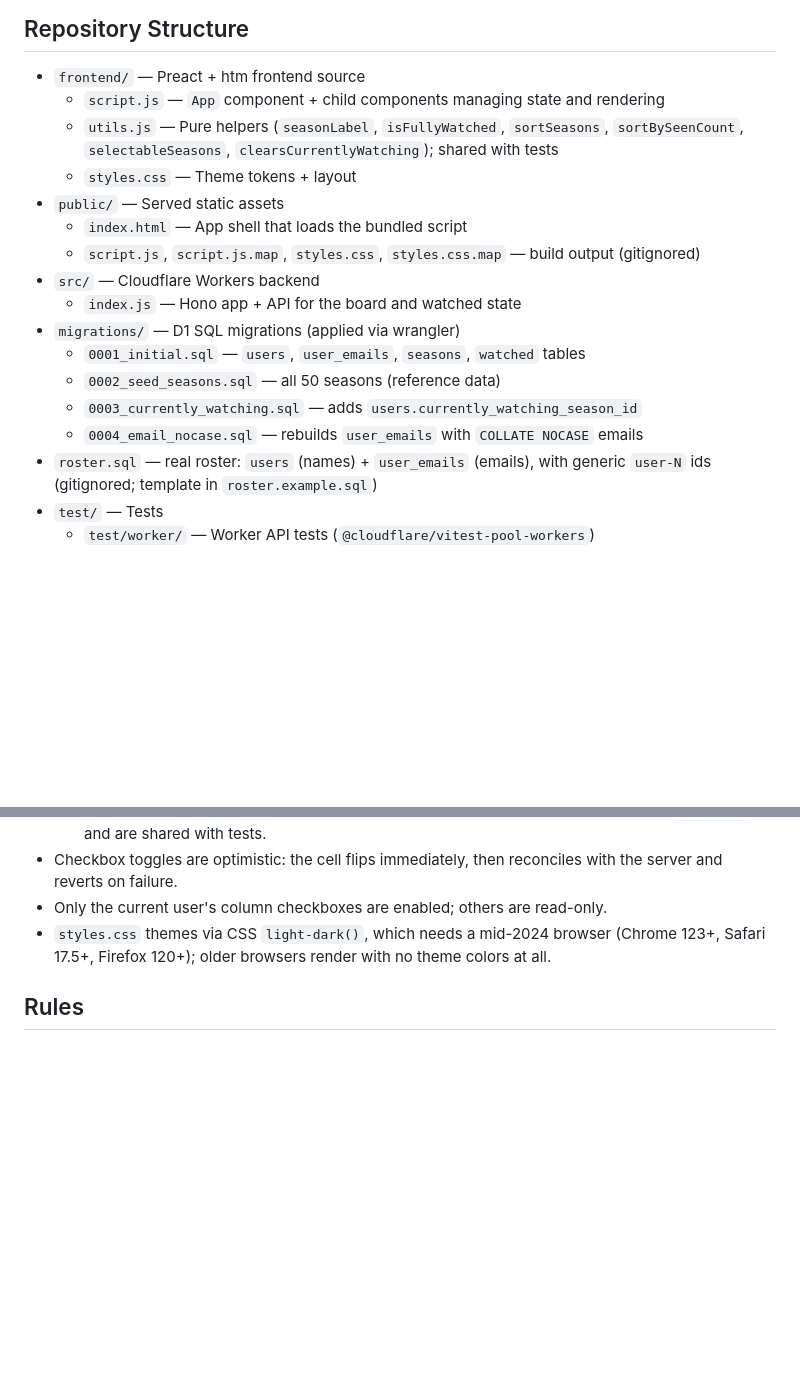
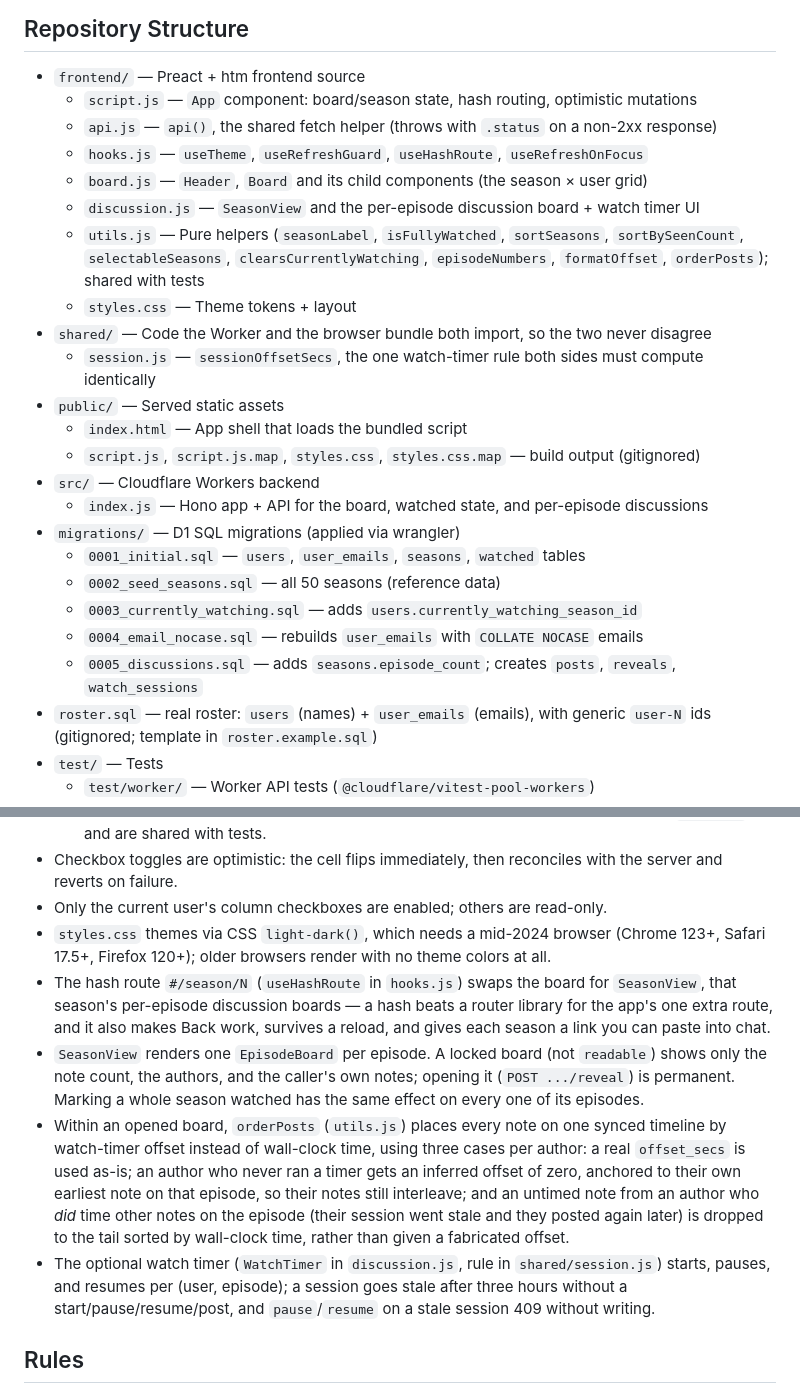
Before and after one commit to jluszcz/Outwatch, a Markdown page: CLAUDE.md, 2 parts joined by grey strips. GitHub-like rendering; blank space fills up the shorter version.

```diff
--- a/CLAUDE.md
+++ b/CLAUDE.md
@@ -16,19 +16,26 @@ It is a sibling of the **Seen** project and follows the same stack and structure
 ## Repository Structure
 
 - `frontend/` — Preact + htm frontend source
-    - `script.js` — `App` component + child components managing state and rendering
-    - `utils.js` — Pure helpers (`seasonLabel`, `isFullyWatched`, `sortSeasons`, `sortBySeenCount`, `selectableSeasons`, `clearsCurrentlyWatching`); shared with tests
+    - `script.js` — `App` component: board/season state, hash routing, optimistic mutations
+    - `api.js` — `api()`, the shared fetch helper (throws with `.status` on a non-2xx response)
+    - `hooks.js` — `useTheme`, `useRefreshGuard`, `useHashRoute`, `useRefreshOnFocus`
+    - `board.js` — `Header`, `Board` and its child components (the season × user grid)
+    - `discussion.js` — `SeasonView` and the per-episode discussion board + watch timer UI
+    - `utils.js` — Pure helpers (`seasonLabel`, `isFullyWatched`, `sortSeasons`, `sortBySeenCount`, `selectableSeasons`, `clearsCurrentlyWatching`, `episodeNumbers`, `formatOffset`, `orderPosts`); shared with tests
     - `styles.css` — Theme tokens + layout
+- `shared/` — Code the Worker and the browser bundle both import, so the two never disagree
+    - `session.js` — `sessionOffsetSecs`, the one watch-timer rule both sides must compute identically
 - `public/` — Served static assets
     - `index.html` — App shell that loads the bundled script
     - `script.js`, `script.js.map`, `styles.css`, `styles.css.map` — build output (gitignored)
 - `src/` — Cloudflare Workers backend
-    - `index.js` — Hono app + API for the board and watched state
+    - `index.js` — Hono app + API for the board, watched state, and per-episode discussions
 - `migrations/` — D1 SQL migrations (applied via wrangler)
     - `0001_initial.sql` — `users`, `user_emails`, `seasons`, `watched` tables
     - `0002_seed_seasons.sql` — all 50 seasons (reference data)
     - `0003_currently_watching.sql` — adds `users.currently_watching_season_id`
     - `0004_email_nocase.sql` — rebuilds `user_emails` with `COLLATE NOCASE` emails
+    - `0005_discussions.sql` — adds `seasons.episode_count`; creates `posts`, `reveals`, `watch_sessions`
 - `roster.sql` — real roster: `users` (names) + `user_emails` (emails), with generic `user-N` ids (gitignored; template in `roster.example.sql`)
 - `test/` — Tests
     - `test/worker/` — Worker API tests (`@cloudflare/vitest-pool-workers`)
@@ -124,6 +139,26 @@ names and emails out of source control. `seed.sql` holds only optional sample
 - `styles.css` themes via CSS `light-dark()`, which needs a mid-2024 browser
   (Chrome 123+, Safari 17.5+, Firefox 120+); older browsers render with no
   theme colors at all.
+- The hash route `#/season/N` (`useHashRoute` in `hooks.js`) swaps the board for
+  `SeasonView`, that season's per-episode discussion boards — a hash beats a
+  router library for the app's one extra route, and it also makes Back work,
+  survives a reload, and gives each season a link you can paste into chat.
+- `SeasonView` renders one `EpisodeBoard` per episode. A locked board (not
+  `readable`) shows only the note count, the authors, and the caller's own
+  notes; opening it (`POST .../reveal`) is permanent. Marking a whole season
+  watched has the same effect on every one of its episodes.
+- Within an opened board, `orderPosts` (`utils.js`) places every note on one
+  synced timeline by watch-timer offset instead of wall-clock time, using
+  three cases per author: a real `offset_secs` is used as-is; an author who
+  never ran a timer gets an inferred offset of zero, anchored to their own
+  earliest note on that episode, so their notes still interleave; and an
+  untimed note from an author who _did_ time other notes on the episode (their
+  session went stale and they posted again later) is dropped to the tail
+  sorted by wall-clock time, rather than given a fabricated offset.
+- The optional watch timer (`WatchTimer` in `discussion.js`, rule in
+  `shared/session.js`) starts, pauses, and resumes per (user, episode); a
+  session goes stale after three hours without a start/pause/resume/post, and
+  `pause`/`resume` on a stale session 409 without writing.
 
 ## Rules
 
```
Also changed, not shown: other parts of CLAUDE.md (+10 -2 lines), README.md (+21 -0 lines).
